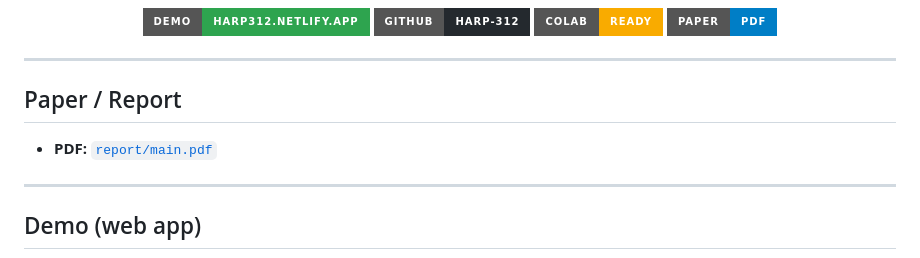
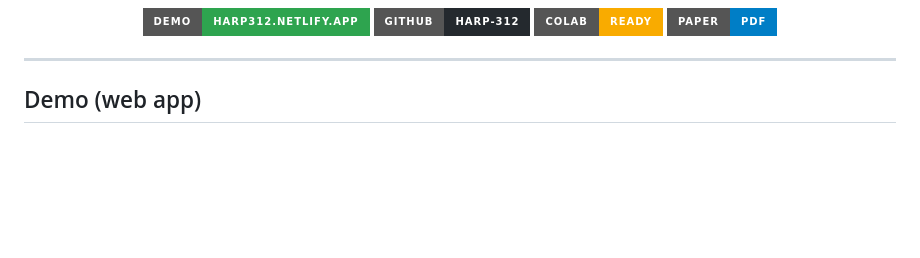
Before and after one commit to rlpb/HARP-312, a Markdown page: README.md, the part around the change. Rendered like a GitHub page; badges without logos; blank space fills up the shorter version.

```diff
--- a/README.md
+++ b/README.md
@@ -31,11 +31,6 @@ Repo: https://github.com/rlpb/HARP-312
 
 ---
 
-## Paper / Report
-
-- **PDF:** [`report/main.pdf`](report/main.pdf)
-
----
 
 ## Demo (web app)
 
```
